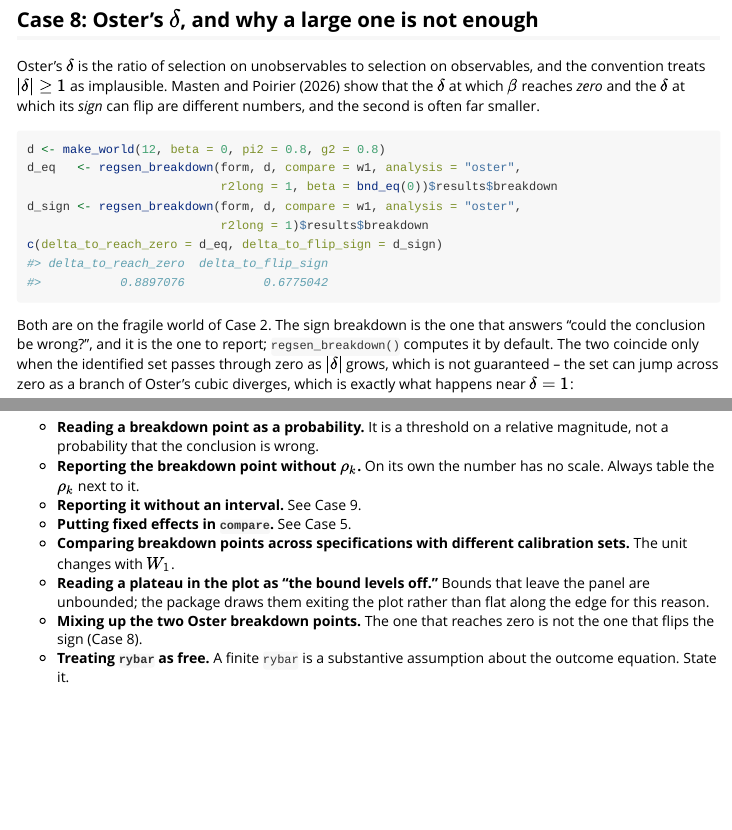
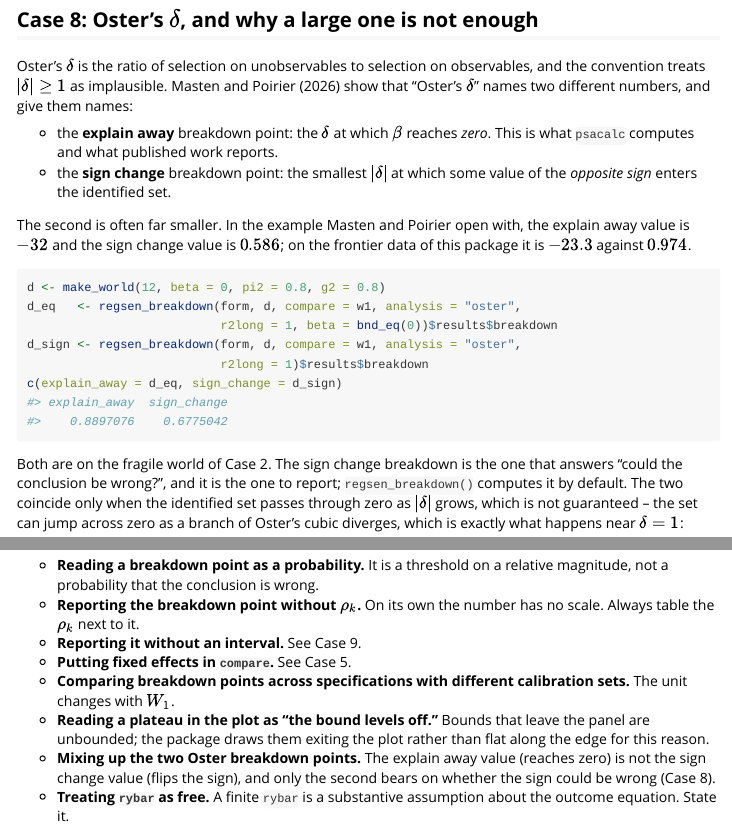
Before and after one commit to mikenguyen13/regsensitivity, an R Markdown document (vignettes/interpreting-results.Rmd): the page in a window 1100 px wide, from 6000 px down before the commit and from 6040 px down after it, so that both start at the same text, and a second part further down, joined at a grey line. Rendered offline with R 4.5, knitr and Pandoc, with nearby package versions; some code elsewhere in the file could not run offline.

Commit message:
docs: name the two Oster breakdown points
?regsen_breakdown, the interpretation vignette and NEWS now carry the
names Masten and Poirier (2026) give the two quantities that "Oster's
delta" refers to: the explain-away point (beta = bnd_eq(0); the psacalc
number) and the sign-change point (the default). They also state that
the sign-change value is capped at one by their Theorem 2 rather than by
convention, and that only maxovb lifts the cap. A source comment marks
the cap in oster.R so it is not mistaken for a clamp. On the frontier
data the two are -23.3 and 0.974; a reader who took one for the other
reached the opposite verdict.

````diff
--- a/vignettes/interpreting-results.Rmd
+++ b/vignettes/interpreting-results.Rmd
@@ -303,9 +303,19 @@ want it justified.
 
 Oster's $\delta$ is the ratio of selection on unobservables to selection on
 observables, and the convention treats $|\delta| \ge 1$ as implausible.
-Masten and Poirier (2026) show that the $\delta$ at which $\beta$ reaches
-*zero* and the $\delta$ at which its *sign* can flip are different
-numbers, and the second is often far smaller.
+Masten and Poirier (2026) show that "Oster's $\delta$" names two different
+numbers, and give them names:
+
+* the **explain away** breakdown point: the $\delta$ at which $\beta$
+  reaches *zero*. This is what `psacalc` computes and what published work
+  reports.
+* the **sign change** breakdown point: the smallest $|\delta|$ at which
+  some value of the *opposite sign* enters the identified set.
+
+The second is often far smaller. In the example Masten and Poirier open
+with, the explain away value is $-32$ and the sign change value is
+$0.586$; on the frontier data of this package it is $-23.3$ against
+$0.974$.
 
 ```{r oster}
 d <- make_world(12, beta = 0, pi2 = 0.8, g2 = 0.8)
@@ -313,11 +323,11 @@ d_eq   <- regsen_breakdown(form, d, compare = w1, analysis = "oster",
                            r2long = 1, beta = bnd_eq(0))$results$breakdown
 d_sign <- regsen_breakdown(form, d, compare = w1, analysis = "oster",
                            r2long = 1)$results$breakdown
-c(delta_to_reach_zero = d_eq, delta_to_flip_sign = d_sign)
+c(explain_away = d_eq, sign_change = d_sign)
 ```
 
-Both are on the fragile world of Case 2. The sign breakdown is the one
-that answers "could the conclusion be wrong?", and it is the one to
+Both are on the fragile world of Case 2. The sign change breakdown is the
+one that answers "could the conclusion be wrong?", and it is the one to
 report; `regsen_breakdown()` computes it by default. The two coincide
 only when the identified set passes through zero as $|\delta|$ grows,
 which is not guaranteed -- the set can jump across zero as a branch of
@@ -398,8 +419,9 @@ breakdown point is a coefficient whose sign the data do not establish.
 * **Reading a plateau in the plot as "the bound levels off."** Bounds that
   leave the panel are unbounded; the package draws them exiting the plot
   rather than flat along the edge for this reason.
-* **Mixing up the two Oster breakdown points.** The one that reaches zero
-  is not the one that flips the sign (Case 8).
+* **Mixing up the two Oster breakdown points.** The explain away value
+  (reaches zero) is not the sign change value (flips the sign), and only
+  the second bears on whether the sign could be wrong (Case 8).
 * **Treating `rybar` as free.** A finite `rybar` is a substantive
   assumption about the outcome equation. State it.
 
````
Also changed, not shown: NEWS.md (+9 -0 lines), R/api.R (+17 -0 lines), R/oster.R (+3 -0 lines), vignettes/interpreting-results.Rmd (13 more changed lines), 1 other file.
